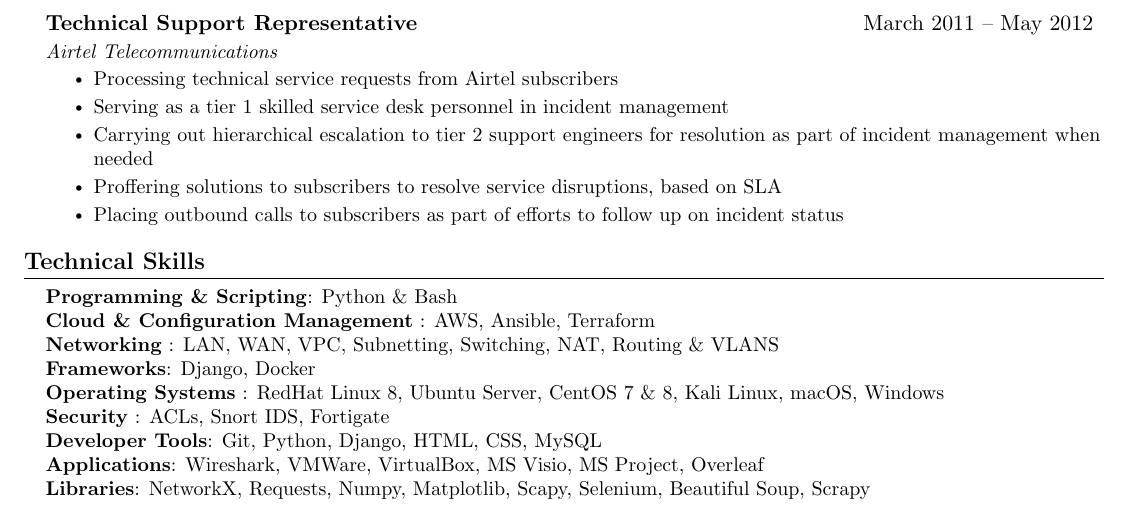
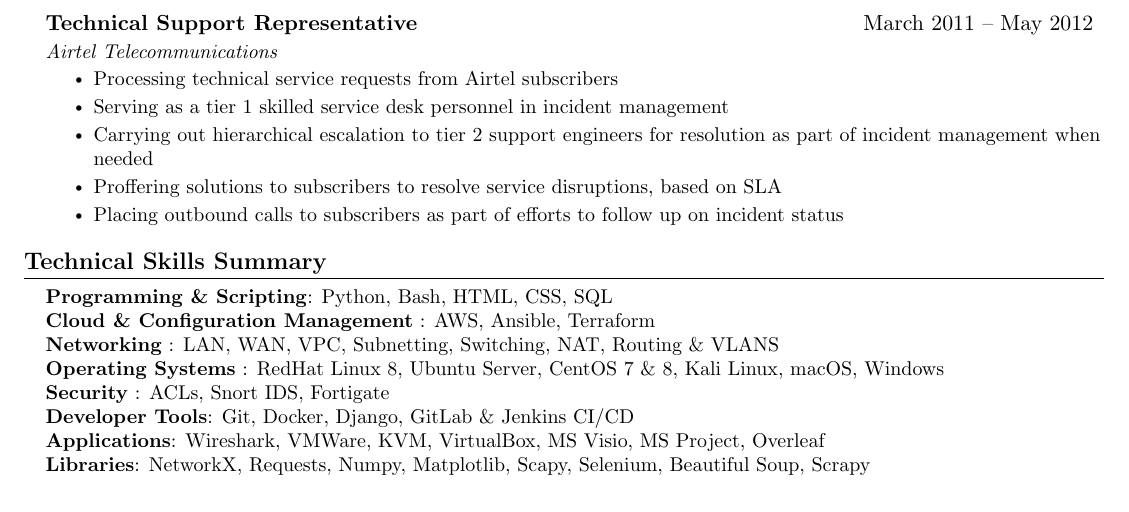
Before and after one commit to harunaadoga/Haruna-CV, a LaTeX document (main.tex): part of page 1 of 2, cut so that both start at the same text. Compiled offline with pdfLaTeX.

Commit message:
Updated technical skills section

```diff
--- a/main.tex
+++ b/main.tex
@@ -188,17 +188,16 @@
 
 
 %-----------TECHNICAL SKILLS-----------
-\section{\textbf{Technical Skills}}
+\section{\textbf{Technical Skills Summary}}
  \begin{itemize}[leftmargin=0.15in, label={}]
     \small{\item{
-     \textbf{Programming \& Scripting}{: Python \& Bash} \\
+     \textbf{Programming \& Scripting}{: Python, Bash, HTML, CSS, SQL} \\
      \textbf{Cloud \& Configuration Management} {: AWS, Ansible, Terraform}\\
      \textbf{Networking} {: LAN, WAN, VPC, Subnetting, Switching, NAT, Routing \& VLANS }\\
-     \textbf{Frameworks}{: Django, Docker} \\
      \textbf{Operating Systems} {: RedHat Linux 8, Ubuntu Server, CentOS 7 \& 8, Kali Linux, macOS, Windows} \\
      \textbf{Security} {: ACLs, Snort IDS, Fortigate }\\
-     \textbf{Developer Tools}{: Git, Python, Django, HTML, CSS, MySQL} \\
-     \textbf{Applications}{: Wireshark, VMWare, VirtualBox, MS Visio, MS Project, Overleaf}\\
+     \textbf{Developer Tools}{: Git, Docker, Django, GitLab \& Jenkins CI/CD} \\
+     \textbf{Applications}{: Wireshark, VMWare, KVM, VirtualBox,  MS Visio, MS Project, Overleaf}\\
      \textbf{Libraries}{: NetworkX, Requests, Numpy, Matplotlib, Scapy, Selenium, Beautiful Soup, Scrapy}
 
     }}
```
